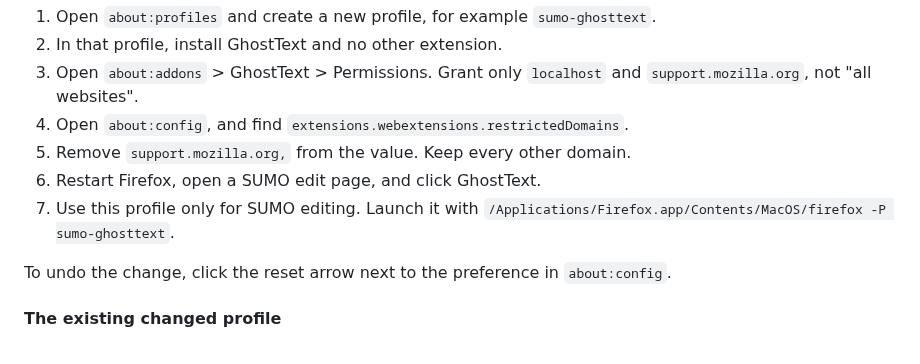
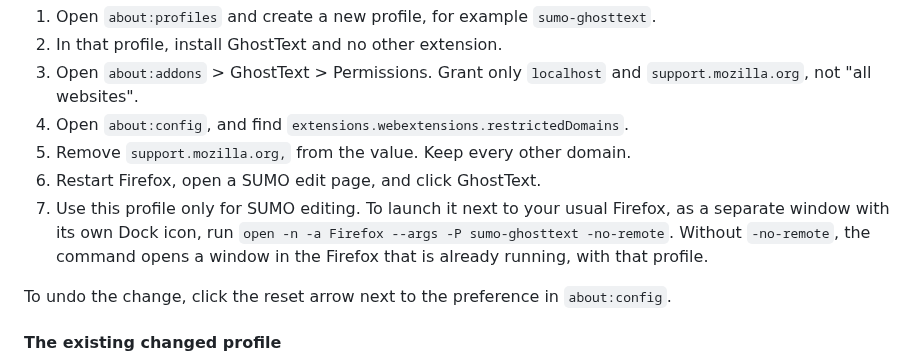
Before and after one commit to thunderbird/sumo-linter, a Markdown page: editors/README.md, the part around the change. Drawn GitHub-style.

Commit message:
Say how to run the GhostText profile next to the usual Firefox (#54)
Co-Authored-By: Claude Opus 5.5 <noreply@anthropic.com>

```diff
--- a/editors/README.md
+++ b/editors/README.md
@@ -544,8 +544,10 @@ extensions in the profile, not from GhostText.
 4. Open `about:config`, and find `extensions.webextensions.restrictedDomains`.
 5. Remove `support.mozilla.org,` from the value. Keep every other domain.
 6. Restart Firefox, open a SUMO edit page, and click GhostText.
-7. Use this profile only for SUMO editing. Launch it with
-   `/Applications/Firefox.app/Contents/MacOS/firefox -P sumo-ghosttext`.
+7. Use this profile only for SUMO editing. To launch it next to your usual Firefox, as a
+   separate window with its own Dock icon, run
+   `open -n -a Firefox --args -P sumo-ghosttext -no-remote`. Without `-no-remote`, the
+   command opens a window in the Firefox that is already running, with that profile.
 
 To undo the change, click the reset arrow next to the preference in `about:config`.
 
```
